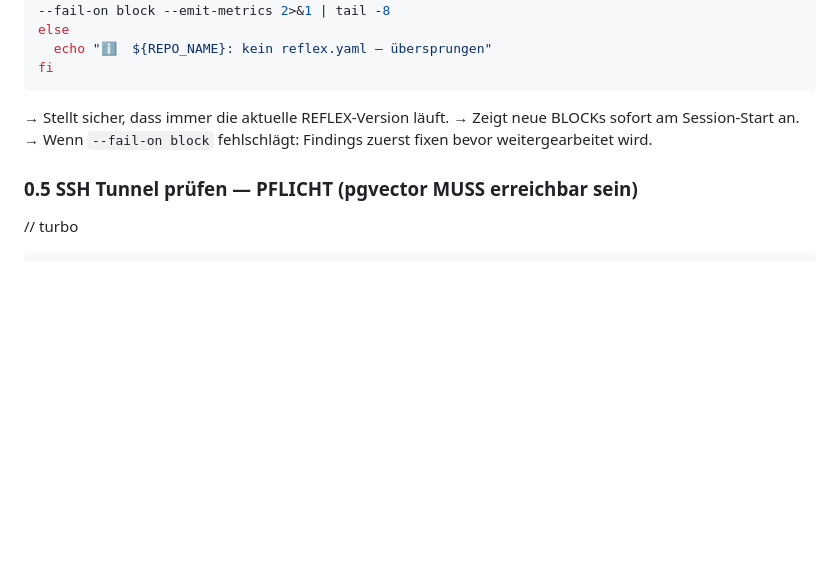
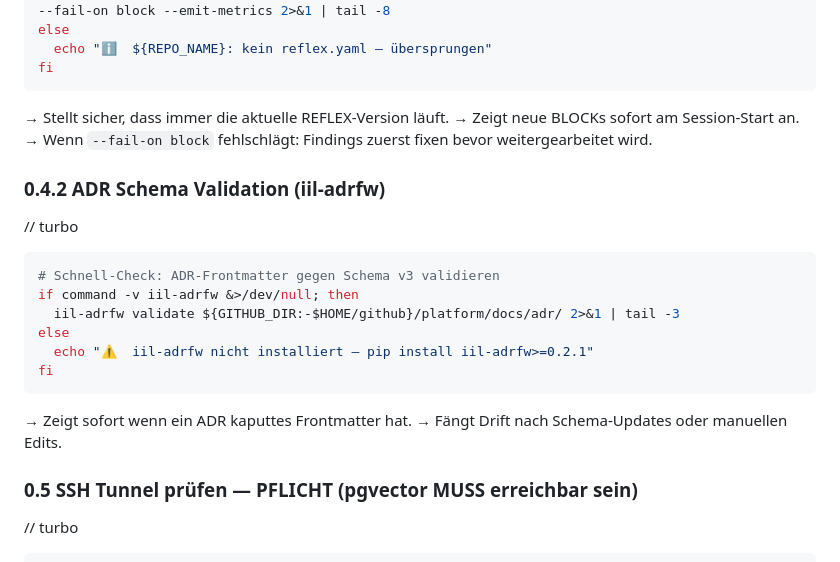
Before and after one commit to achimdehnert/research-hub, a Markdown page: .windsurf/workflows/session-start.md, the part around the change. GitHub-like rendering; blank space fills up the shorter version.

Commit message:
chore(workflows): sync session-start.md from platform

````diff
--- a/.windsurf/workflows/session-start.md
+++ b/.windsurf/workflows/session-start.md
@@ -193,6 +193,20 @@ fi
 → Zeigt neue BLOCKs sofort am Session-Start an.
 → Wenn `--fail-on block` fehlschlägt: Findings zuerst fixen bevor weitergearbeitet wird.
 
+### 0.4.2 ADR Schema Validation (iil-adrfw)
+
+// turbo
+```bash
+# Schnell-Check: ADR-Frontmatter gegen Schema v3 validieren
+if command -v iil-adrfw &>/dev/null; then
+  iil-adrfw validate ${GITHUB_DIR:-$HOME/github}/platform/docs/adr/ 2>&1 | tail -3
+else
+  echo "⚠️  iil-adrfw nicht installiert — pip install iil-adrfw>=0.2.1"
+fi
+```
+→ Zeigt sofort wenn ein ADR kaputtes Frontmatter hat.
+→ Fängt Drift nach Schema-Updates oder manuellen Edits.
+
 ### 0.5 SSH Tunnel prüfen — PFLICHT (pgvector MUSS erreichbar sein)
 
 // turbo
````
